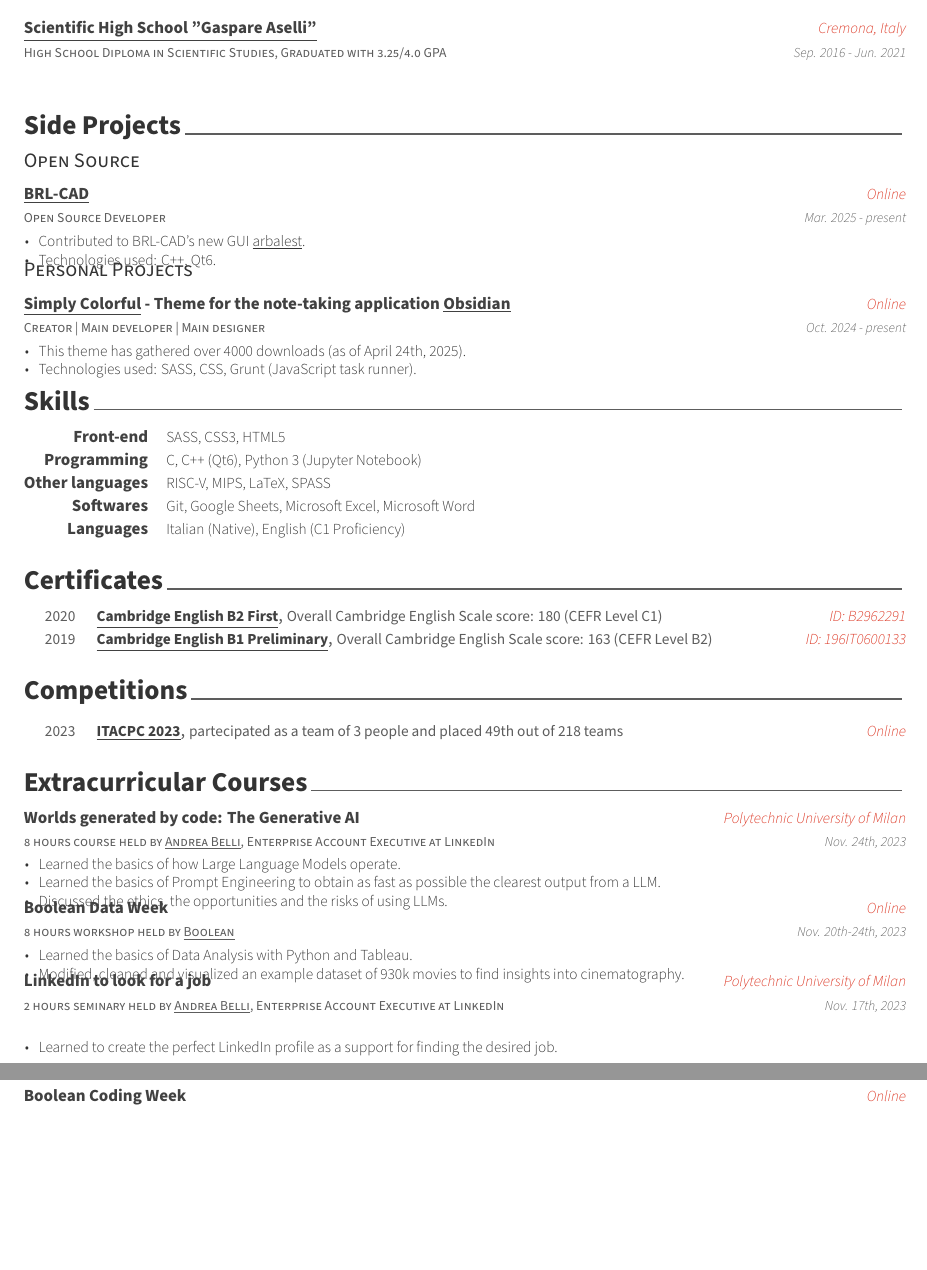
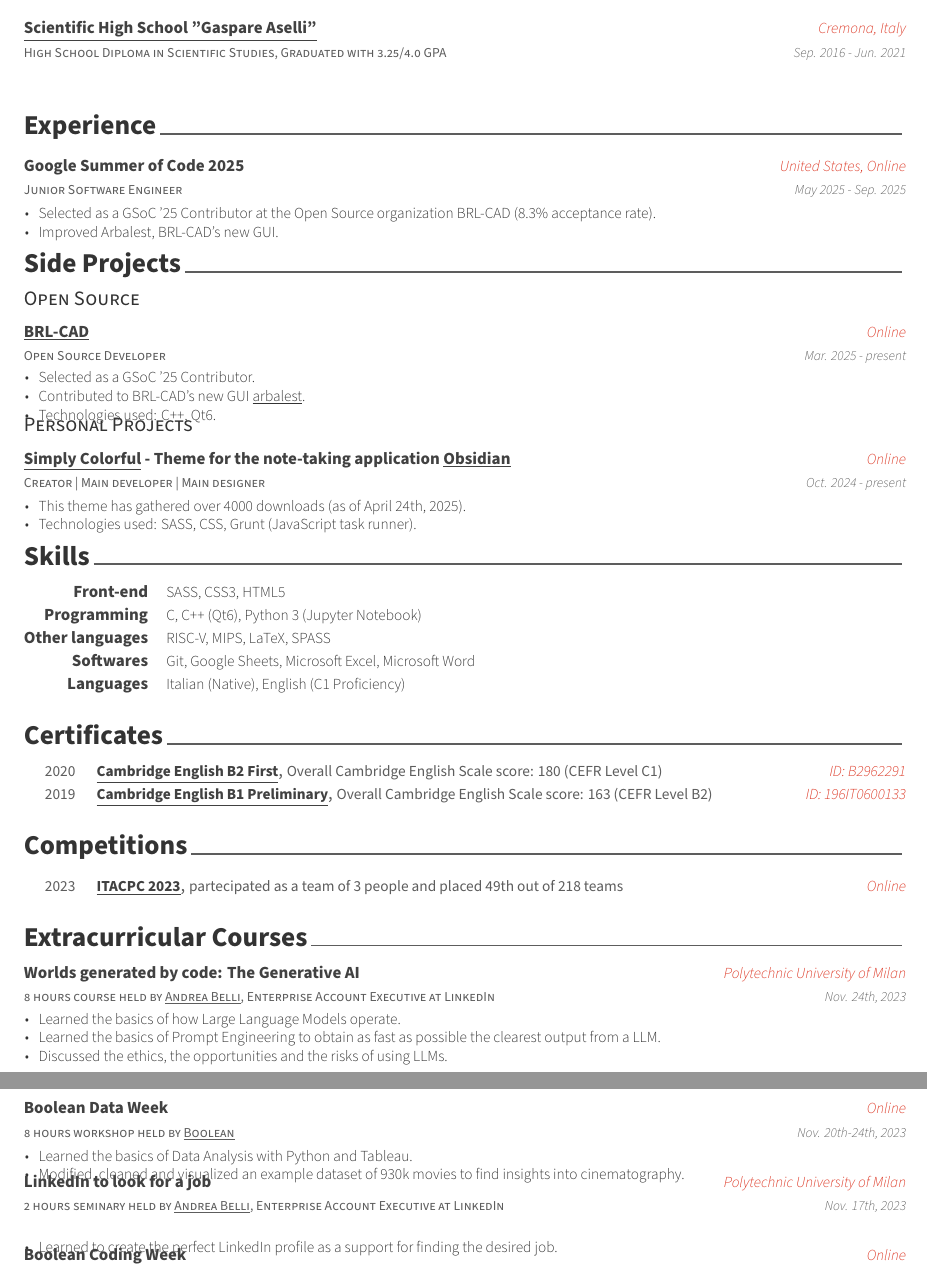
Before and after one commit to LorenzoPegorari/cv-resume, a LaTeX CV (src/cv-long.tex, which reads src/cv-long/experience.tex, src/cv-long/projects.tex): two parts of pages 1 and 2 of 2, joined at a grey line, cut so that both start at the same text, the shorter picture padded with empty space. Compiled offline with XeLaTeX.

Commit message:
Updated cv-long

```diff
--- a/src/cv-long.tex
+++ b/src/cv-long.tex
@@ -99,7 +99,7 @@
 %	Each section is imported separately, open each file in turn to modify content
 %-------------------------------------------------------------------------------
 \input{src/cv-long/education.tex}
-% \input{src/cv-long/experience.tex}
+\input{src/cv-long/experience.tex}
 \input{src/cv-long/projects.tex}
 \input{src/cv-long/skills.tex}
 \input{src/cv-long/certificates.tex}
--- a/src/cv-long/experience.tex
+++ b/src/cv-long/experience.tex
@@ -11,3 +11,7 @@
 
 %---------------------------------------------------------
   \cventry
+    {Junior Software Engineer} % Job title
+    {Google Summer of Code 2025} % Organization
+    {United States, Online} % Location
+    {May 2025 - Sep. 2025} % Date(s)
@@ -18,7 +18,8 @@
     {
-      %\begin{cvitems} % Description(s) of tasks/responsibilities
-      %  \item {...}
-      %\end{cvitems}
+      \begin{cvitems} % Description(s) of tasks/responsibilities
+        \item {Selected as a GSoC '25 Contributor at the Open Source organization BRL-CAD (8.3\% acceptance rate).}
+        \item {Improved Arbalest, BRL-CAD's new GUI.}
+      \end{cvitems}
     }
 
 %---------------------------------------------------------
--- a/src/cv-long/projects.tex
+++ b/src/cv-long/projects.tex
@@ -22,6 +22,7 @@
     {Mar. 2025 - present} % Date(s)
     {
       \begin{cvitems} % Description(s)
+        \item {Selected as a GSoC '25 Contributor.}
         \item {Contributed to BRL-CAD's new GUI \underline{\href{https://github.com/BRL-CAD/arbalest}{arbalest}}.}
         \item {Technologies used: C++, Qt6.}
       \end{cvitems}
```
Also changed, not shown: pdf/cv-long.pdf, src/cv-long/experience.tex (4 more changed lines).
